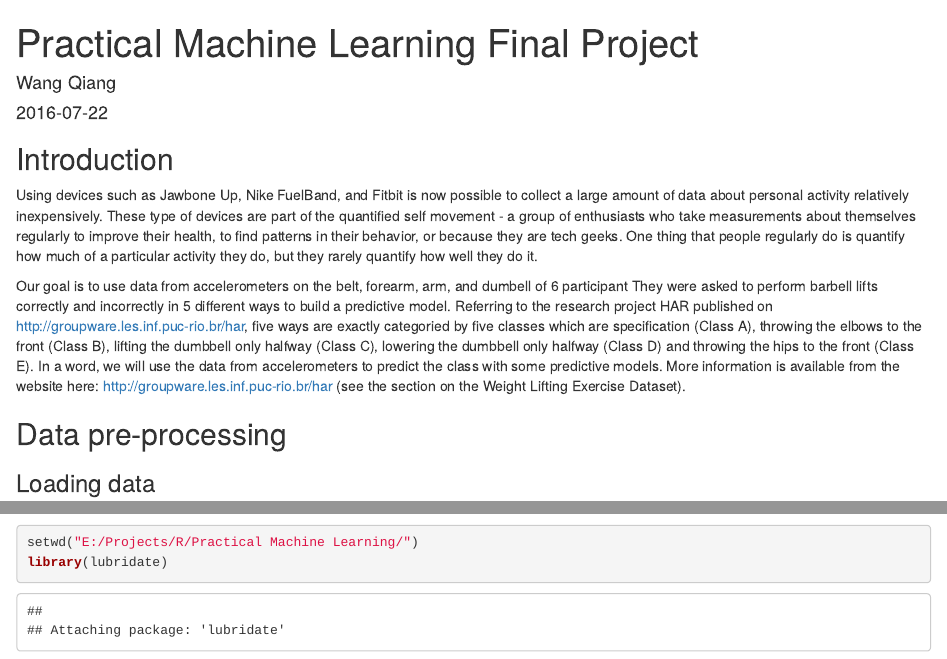
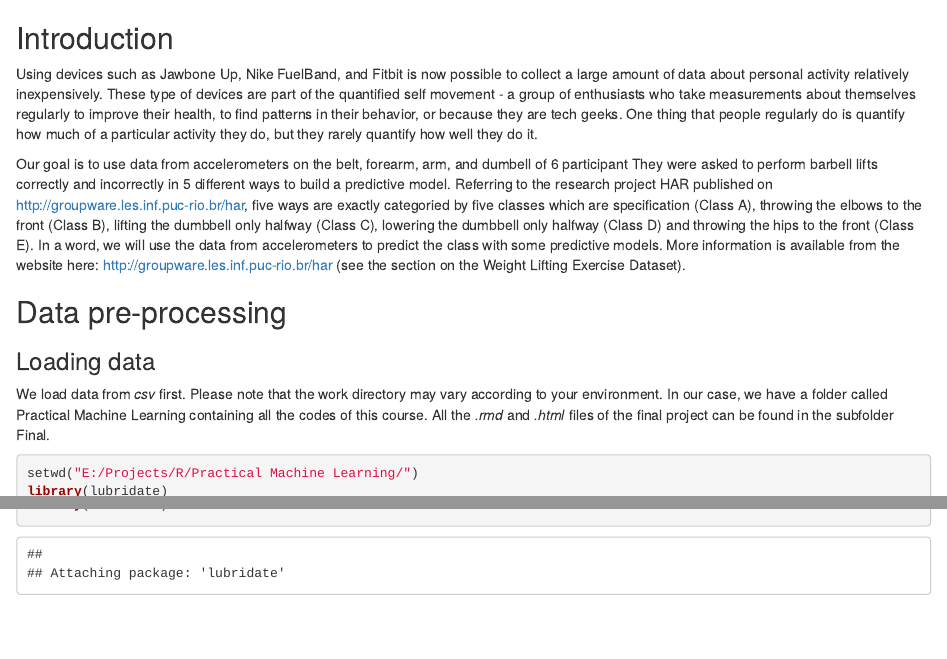
Before and after one commit to A-21/Practical-Machine-Learning, an R Markdown document (Prediction.Rmd): the page in a window 1100 px wide, from its top, and a second part further down, joined at a grey line. Rendered offline with R 4.5, knitr and Pandoc, with nearby package versions; some code elsewhere in the file could not run offline.

Commit message:
Update Prediction.Rmd

````diff
--- a/Prediction.Rmd
+++ b/Prediction.Rmd
@@ -1,9 +1,3 @@
----
-title: "Practical Machine Learning Final Project"
-author: "Wang Qiang"
-date: "2016-07-22"
-output: html_document
----
 
 ```{r setup, include=FALSE}
 knitr::opts_chunk$set(echo = TRUE)
````
